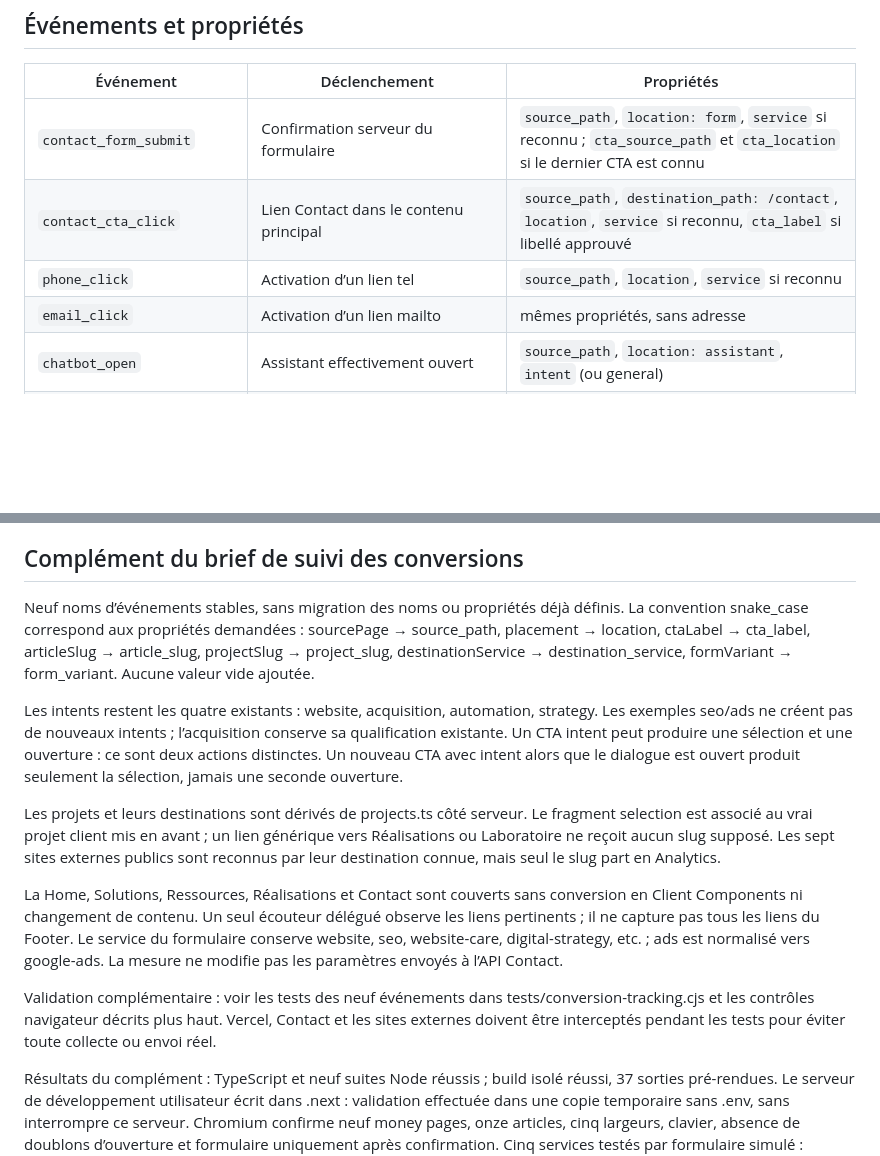
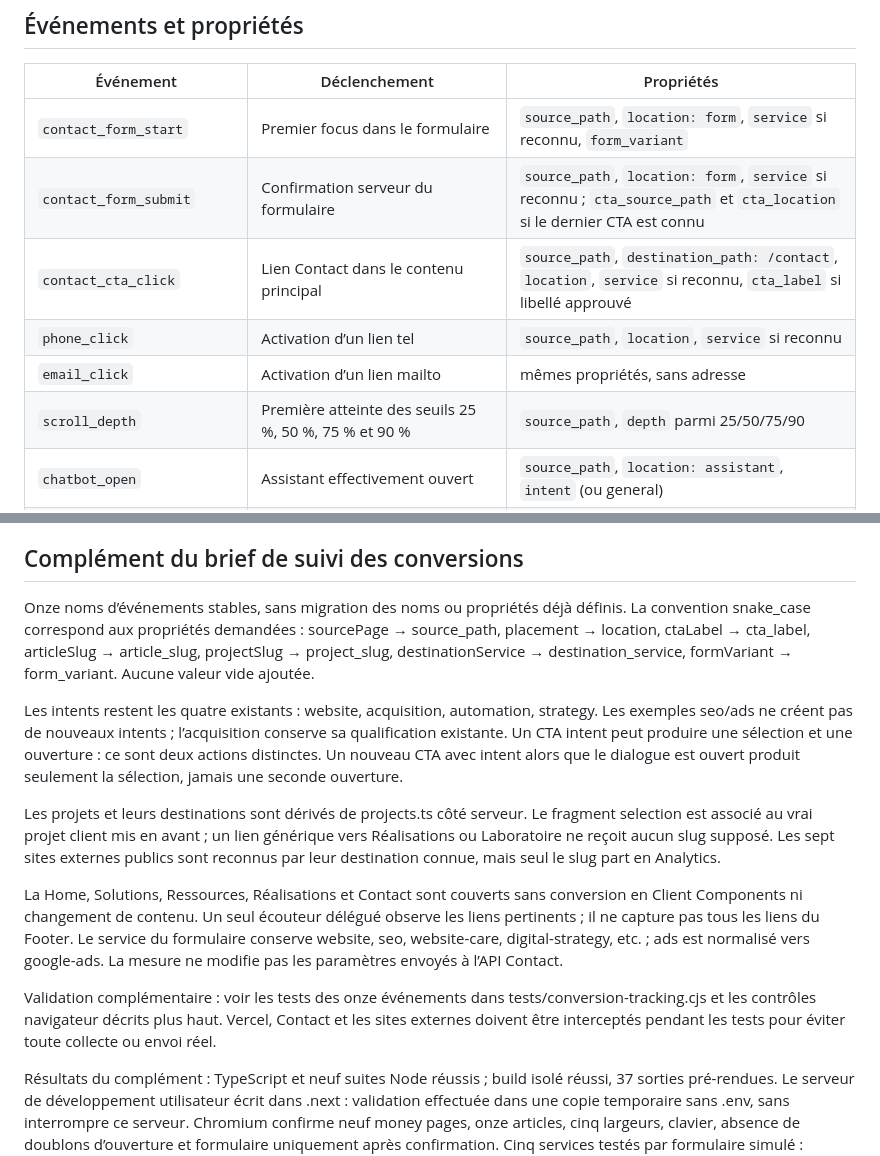
Before and after one commit to AdrienW86/Codev2, a Markdown page: docs/conversion-tracking.md, 2 parts joined by grey strips. GitHub-like rendering; blank space fills up the shorter version.

Commit message:
docs: documenter le tracking CRO enrichi

```diff
--- a/docs/conversion-tracking.md
+++ b/docs/conversion-tracking.md
@@ -16,10 +16,12 @@ L’adaptateur utilise `track` de `@vercel/analytics` 2.0.1, présent dans le pa
 
 | Événement | Déclenchement | Propriétés |
 |---|---|---|
+| `contact_form_start` | Premier focus dans le formulaire | `source_path`, `location: form`, `service` si reconnu, `form_variant` |
 | `contact_form_submit` | Confirmation serveur du formulaire | `source_path`, `location: form`, `service` si reconnu ; `cta_source_path` et `cta_location` si le dernier CTA est connu |
 | `contact_cta_click` | Lien Contact dans le contenu principal | `source_path`, `destination_path: /contact`, `location`, `service` si reconnu, `cta_label` si libellé approuvé |
 | `phone_click` | Activation d’un lien tel | `source_path`, `location`, `service` si reconnu |
 | `email_click` | Activation d’un lien mailto | mêmes propriétés, sans adresse |
+| `scroll_depth` | Première atteinte des seuils 25 %, 50 %, 75 % et 90 % | `source_path`, `depth` parmi 25/50/75/90 |
 | `chatbot_open` | Assistant effectivement ouvert | `source_path`, `location: assistant`, `intent` (ou general) |
 | `chatbot_intent_selected` | CTA qui demande un intent valide à l’assistant | `source_path`, `location: assistant`, `intent` |
 | `realization_click` | Lien Réalisations depuis Home, Solutions, Ressources, un article ou une money page | `source_path`, `destination_path: /realisations`, `location`, `service` si connu, `project_slug` si identifié |
@@ -68,7 +70,7 @@ Le tracking est validé localement, pas encore déployé par cette tâche. L’a
 
 ## Complément du brief de suivi des conversions
 
-Neuf noms d’événements stables, sans migration des noms ou propriétés déjà définis. La convention snake_case correspond aux propriétés demandées : sourcePage → source_path, placement → location, ctaLabel → cta_label, articleSlug → article_slug, projectSlug → project_slug, destinationService → destination_service, formVariant → form_variant. Aucune valeur vide ajoutée.
+Onze noms d’événements stables, sans migration des noms ou propriétés déjà définis. La convention snake_case correspond aux propriétés demandées : sourcePage → source_path, placement → location, ctaLabel → cta_label, articleSlug → article_slug, projectSlug → project_slug, destinationService → destination_service, formVariant → form_variant. Aucune valeur vide ajoutée.
 
 Les intents restent les quatre existants : website, acquisition, automation, strategy. Les exemples seo/ads ne créent pas de nouveaux intents ; l’acquisition conserve sa qualification existante. Un CTA intent peut produire une sélection et une ouverture : ce sont deux actions distinctes. Un nouveau CTA avec intent alors que le dialogue est ouvert produit seulement la sélection, jamais une seconde ouverture.
 
@@ -76,7 +78,7 @@ Les projets et leurs destinations sont dérivés de projects.ts côté serveur.
 
 La Home, Solutions, Ressources, Réalisations et Contact sont couverts sans conversion en Client Components ni changement de contenu. Un seul écouteur délégué observe les liens pertinents ; il ne capture pas tous les liens du Footer. Le service du formulaire conserve website, seo, website-care, digital-strategy, etc. ; ads est normalisé vers google-ads. La mesure ne modifie pas les paramètres envoyés à l’API Contact.
 
-Validation complémentaire : voir les tests des neuf événements dans tests/conversion-tracking.cjs et les contrôles navigateur décrits plus haut. Vercel, Contact et les sites externes doivent être interceptés pendant les tests pour éviter toute collecte ou envoi réel.
+Validation complémentaire : voir les tests des onze événements dans tests/conversion-tracking.cjs et les contrôles navigateur décrits plus haut. Vercel, Contact et les sites externes doivent être interceptés pendant les tests pour éviter toute collecte ou envoi réel.
 
 Résultats du complément : TypeScript et neuf suites Node réussis ; build isolé réussi, 37 sorties pré-rendues. Le serveur de développement utilisateur écrit dans .next : validation effectuée dans une copie temporaire sans .env, sans interrompre ce serveur. Chromium confirme neuf money pages, onze articles, cinq largeurs, clavier, absence de doublons d’ouverture et formulaire uniquement après confirmation. Cinq services testés par formulaire simulé : website, seo, ads → google-ads, website-care, digital-strategy. Les sept liens externes réels sont associés aux sept slugs du registre ; aucune URL externe transmise.
 
```
